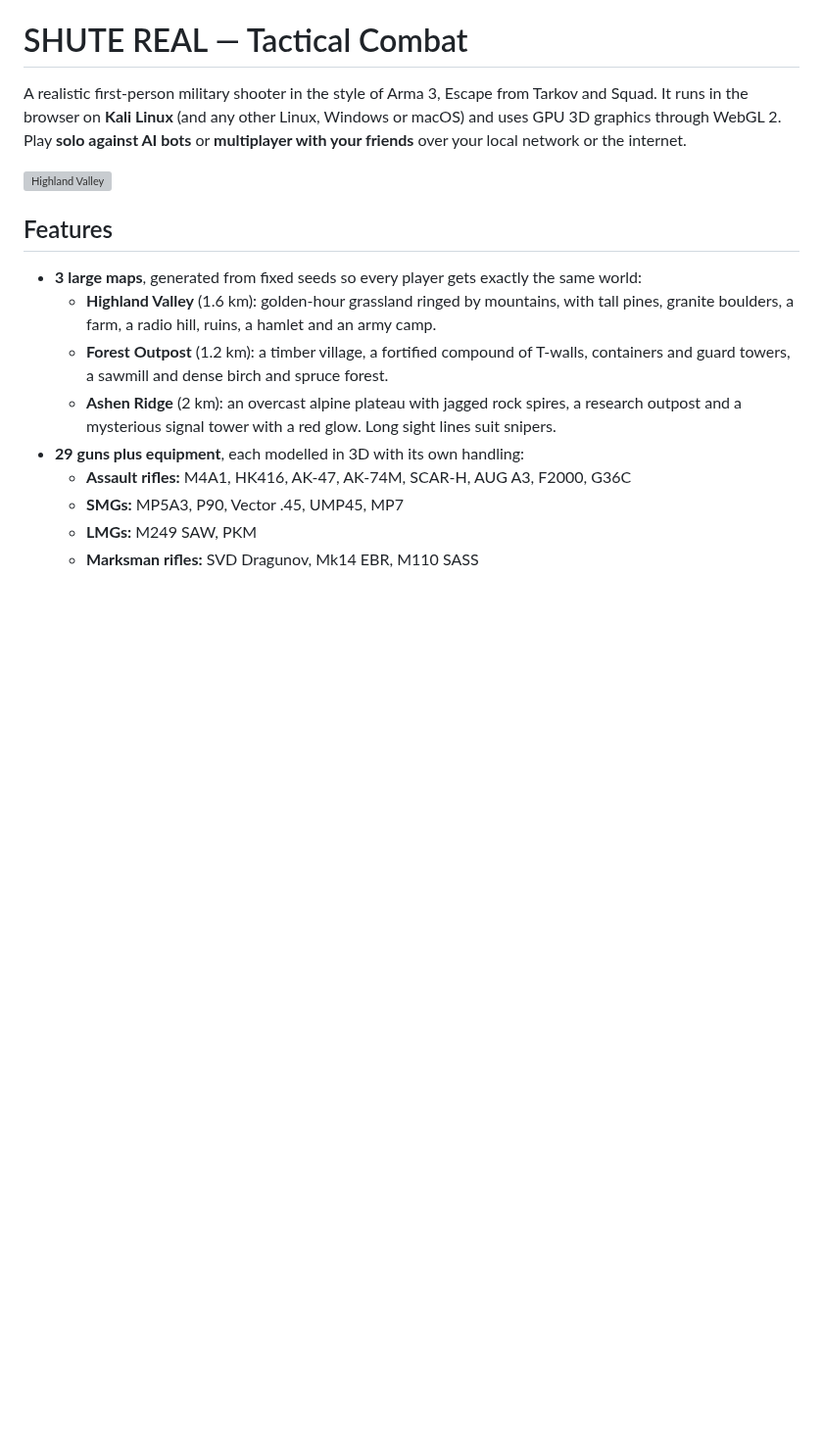
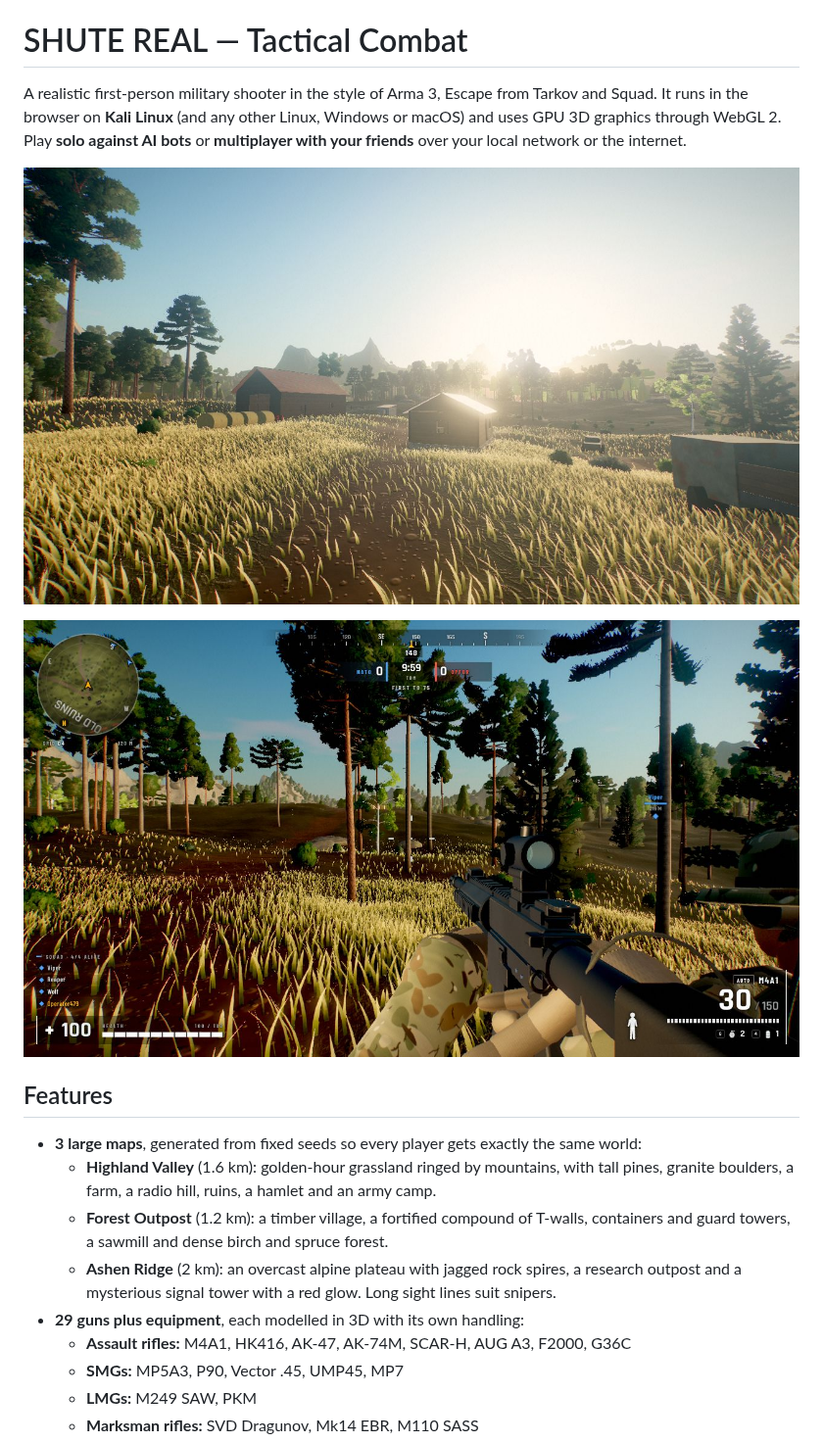
Before and after one commit to TAHAMEO/shute-real, a Markdown page: README.md, the part around the change. Shown at 98% size. Drawn GitHub-style; pictures changed too: docs/screenshots/gameplay.jpg (added), docs/screenshots/valley.jpg (added); blank space fills up the shorter version; grey boxes are pictures that could not be loaded.

Commit message:
Add README screenshots of Highland Valley and a solo match
Co-Authored-By: Claude Opus 5.5 <noreply@anthropic.com>
Claude-Session: https://claude.ai/code/session_01QE9j2nmy277eyk5iXAL4mm

```diff
--- a/README.md
+++ b/README.md
@@ -5,7 +5,9 @@ Squad. It runs in the browser on **Kali Linux** (and any other Linux, Windows or
 uses GPU 3D graphics through WebGL 2. Play **solo against AI bots** or **multiplayer with
 your friends** over your local network or the internet.
 
-![Highland Valley](docs/screenshots/valley.png)
+![Highland Valley at golden hour](docs/screenshots/valley.jpg)
+
+![In a solo match: red dot sight, squad, compass and minimap](docs/screenshots/gameplay.jpg)
 
 ## Features
 
```
